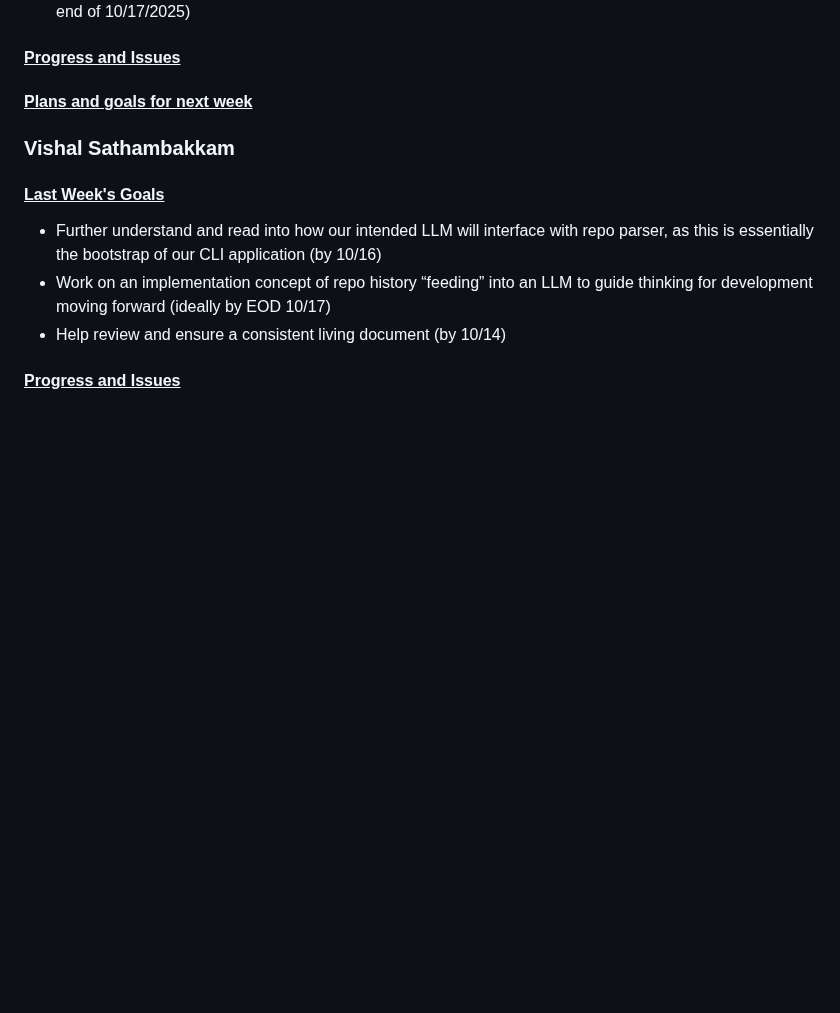
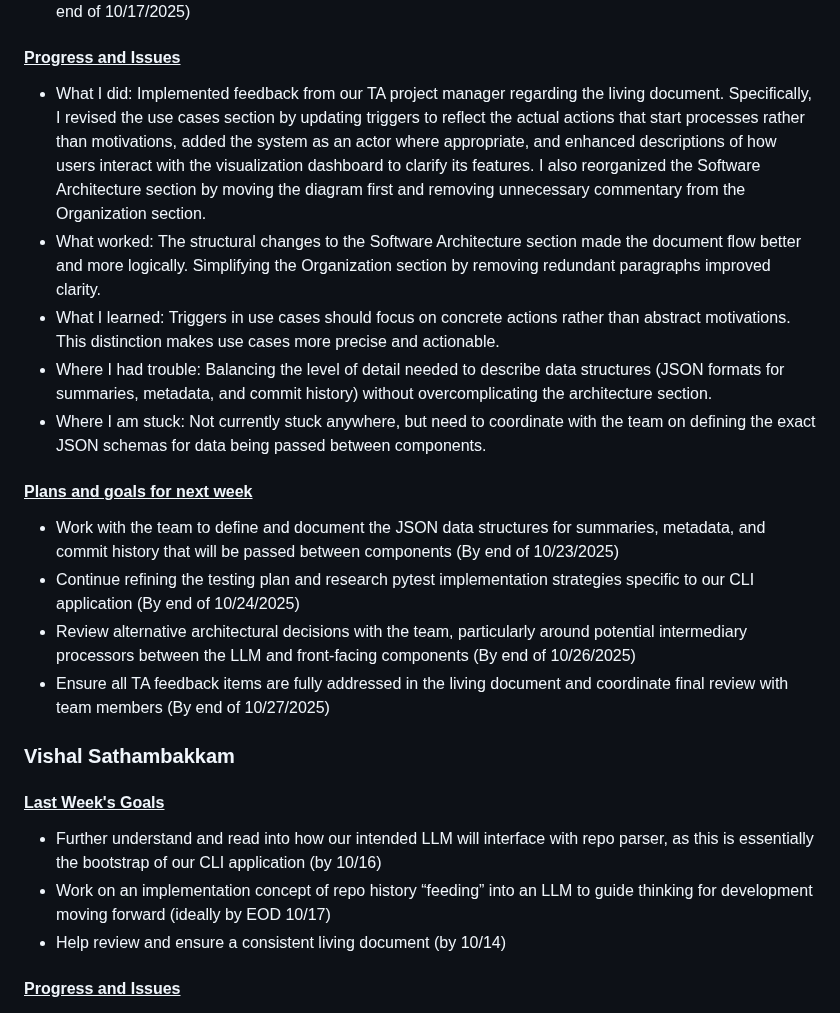
Before and after one commit to vinamra57/gitstory, a Markdown page: reports/20251020.md, the part around the change. Drawn GitHub-style; blank space fills up the shorter version.

```diff
--- a/reports/20251020.md
+++ b/reports/20251020.md
@@ -98,7 +98,18 @@ Where I am stuck: I’m not currently stuck anywhere.
 
 #### <u>Progress and Issues</u>
 
+- What I did: Implemented feedback from our TA project manager regarding the living document. Specifically, I revised the use cases section by updating triggers to reflect the actual actions that start processes rather than motivations, added the system as an actor where appropriate, and enhanced descriptions of how users interact with the visualization dashboard to clarify its features. I also reorganized the Software Architecture section by moving the diagram first and removing unnecessary commentary from the Organization section.
+- What worked: The structural changes to the Software Architecture section made the document flow better and more logically. Simplifying the Organization section by removing redundant paragraphs improved clarity.
+- What I learned: Triggers in use cases should focus on concrete actions rather than abstract motivations. This distinction makes use cases more precise and actionable.
+- Where I had trouble: Balancing the level of detail needed to describe data structures (JSON formats for summaries, metadata, and commit history) without overcomplicating the architecture section.
+- Where I am stuck: Not currently stuck anywhere, but need to coordinate with the team on defining the exact JSON schemas for data being passed between components.
+
 #### <u>Plans and goals for next week</u>
+
+- Work with the team to define and document the JSON data structures for summaries, metadata, and commit history that will be passed between components (By end of 10/23/2025)
+- Continue refining the testing plan and research pytest implementation strategies specific to our CLI application (By end of 10/24/2025)
+- Review alternative architectural decisions with the team, particularly around potential intermediary processors between the LLM and front-facing components (By end of 10/26/2025)
+- Ensure all TA feedback items are fully addressed in the living document and coordinate final review with team members (By end of 10/27/2025)
 
 
 ### Vishal Sathambakkam
```
